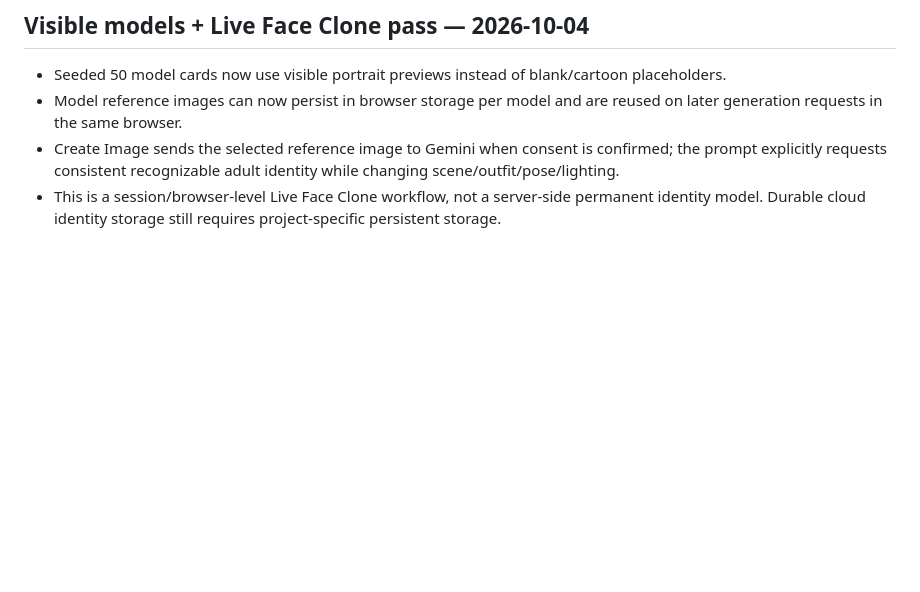
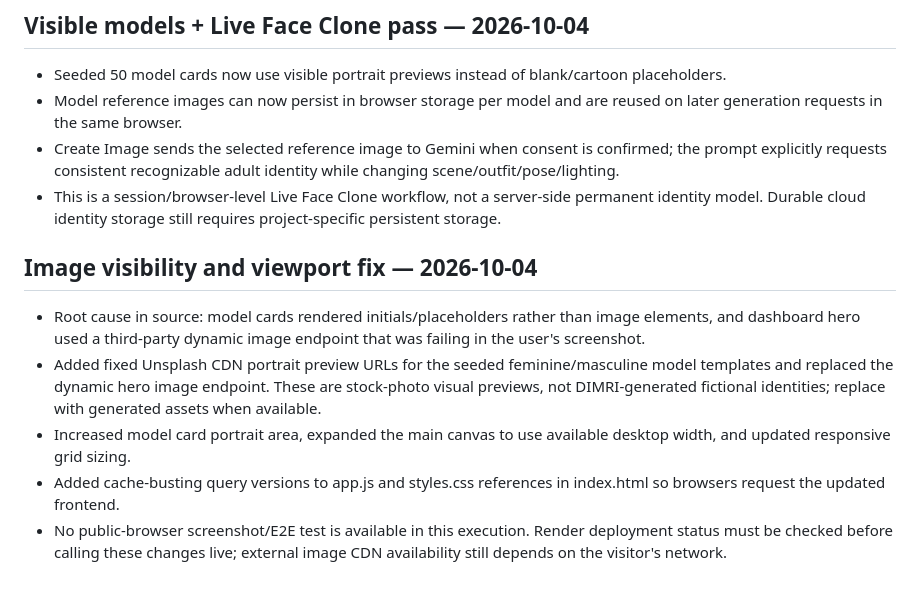
Before and after one commit to avneeshdimri555/dimri-model-fan-studio, a Markdown page: PROJECT_STATUS.md, the part around the change. Rendered like a GitHub page; blank space fills up the shorter version.

Commit message:
Document image visibility and full-width viewport fix

```diff
--- a/PROJECT_STATUS.md
+++ b/PROJECT_STATUS.md
@@ -122,3 +122,10 @@ The redesigned frontend, consent-gated reference conditioning, per-model social/
 - Model reference images can now persist in browser storage per model and are reused on later generation requests in the same browser.
 - Create Image sends the selected reference image to Gemini when consent is confirmed; the prompt explicitly requests consistent recognizable adult identity while changing scene/outfit/pose/lighting.
 - This is a session/browser-level Live Face Clone workflow, not a server-side permanent identity model. Durable cloud identity storage still requires project-specific persistent storage.
+
+## Image visibility and viewport fix — 2026-10-04
+- Root cause in source: model cards rendered initials/placeholders rather than image elements, and dashboard hero used a third-party dynamic image endpoint that was failing in the user's screenshot.
+- Added fixed Unsplash CDN portrait preview URLs for the seeded feminine/masculine model templates and replaced the dynamic hero image endpoint. These are stock-photo visual previews, not DIMRI-generated fictional identities; replace with generated assets when available.
+- Increased model card portrait area, expanded the main canvas to use available desktop width, and updated responsive grid sizing.
+- Added cache-busting query versions to app.js and styles.css references in index.html so browsers request the updated frontend.
+- No public-browser screenshot/E2E test is available in this execution. Render deployment status must be checked before calling these changes live; external image CDN availability still depends on the visitor's network.
```
